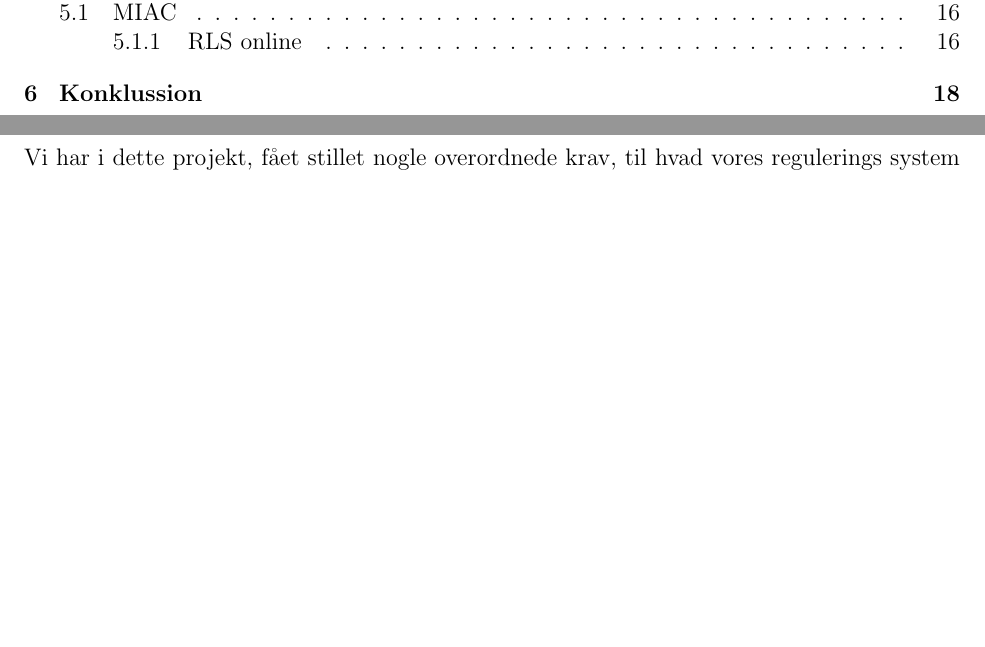
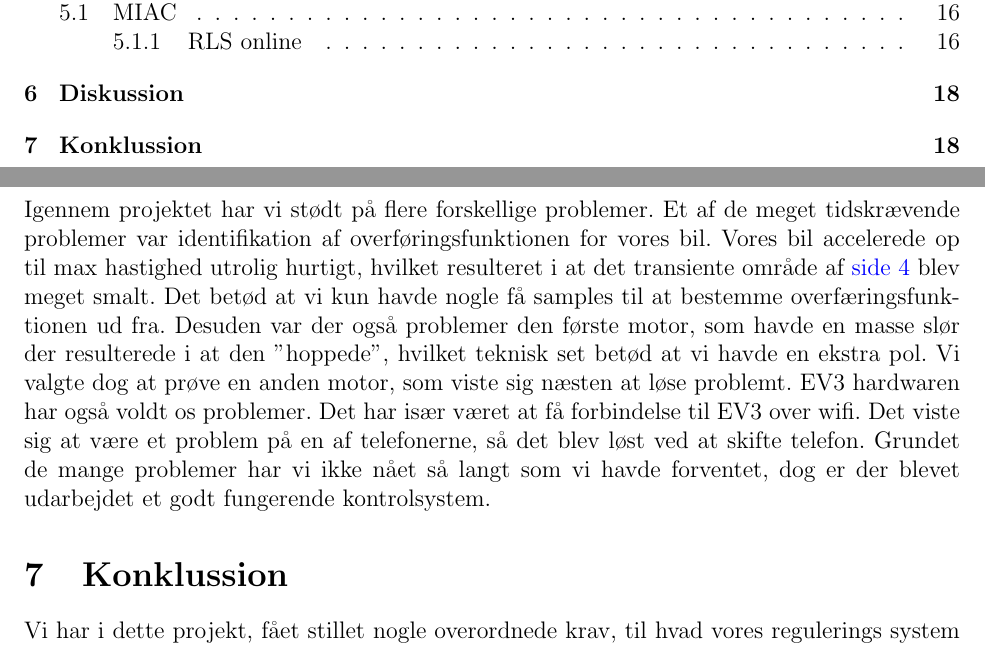
Before and after one commit to HansEge/ACA, a LaTeX document (Latex/ACA_Projekt.tex, which reads Latex/Chapters/Konklussion/Konklussion.tex): two parts of pages 2 and 19 of 20, joined at a grey line, cut so that both start at the same text, the shorter picture padded with empty space. Compiled offline with pdfLaTeX.

Commit message:
Tilføjer diskussion til rapport

```diff
--- a/Latex/Chapters/Konklussion/Konklussion.tex
+++ b/Latex/Chapters/Konklussion/Konklussion.tex
@@ -1,6 +1,11 @@
 %!TEX root = ../../Main.tex
 \graphicspath{{Chapters/Konklussion/}}
 %-------------------------------------------------------------------------------
+
+\section{Diskussion}
+Igennem projektet har vi stødt på flere forskellige problemer. Et af de meget tidskrævende problemer var identifikation af overføringsfunktionen for vores bil. Vores bil accelerede op til max hastighed utrolig hurtigt, hvilket resulteret i at det transiente område af \autopageref{fig:Motor_deg_graf} blev meget smalt. Det betød at vi kun havde nogle få samples til at bestemme overfæringsfunktionen ud fra. Desuden var der også problemer den første motor, som havde en masse slør der resulterede i at den "hoppede", hvilket teknisk set betød at vi havde en ekstra pol. Vi valgte dog at prøve en anden motor, som viste sig næsten at løse problemt.
+EV3 hardwaren har også voldt os problemer. Det har især været at få forbindelse til EV3 over wifi. Det viste sig at være et problem på en af telefonerne, så det blev løst ved at skifte telefon.
+Grundet de mange problemer har vi ikke nået så langt som vi havde forventet, dog er der blevet udarbejdet et godt fungerende kontrolsystem.
 
 \section{Konklussion}
 
```
Also changed, not shown: Latex/ACA_Projekt.bbl (added), Latex/ACA_Projekt.pdf (added), 8 other files.
